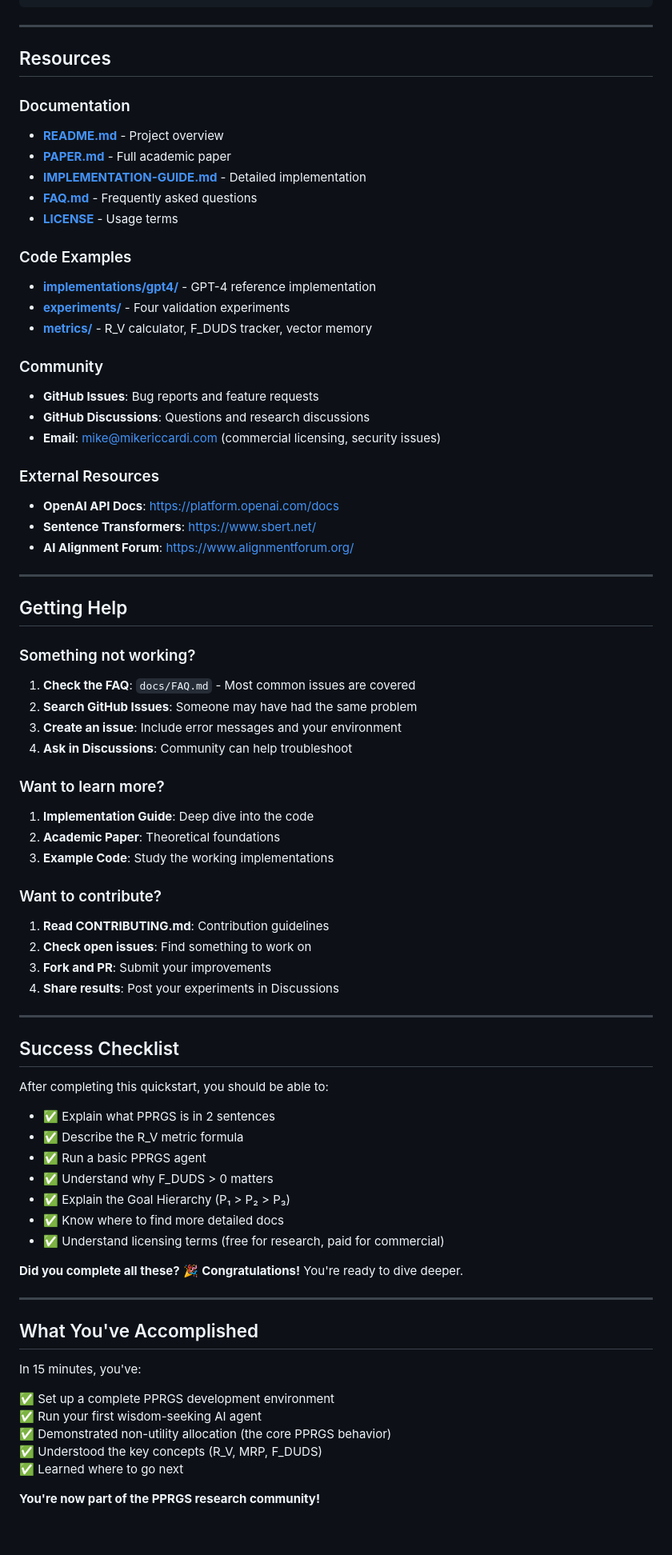
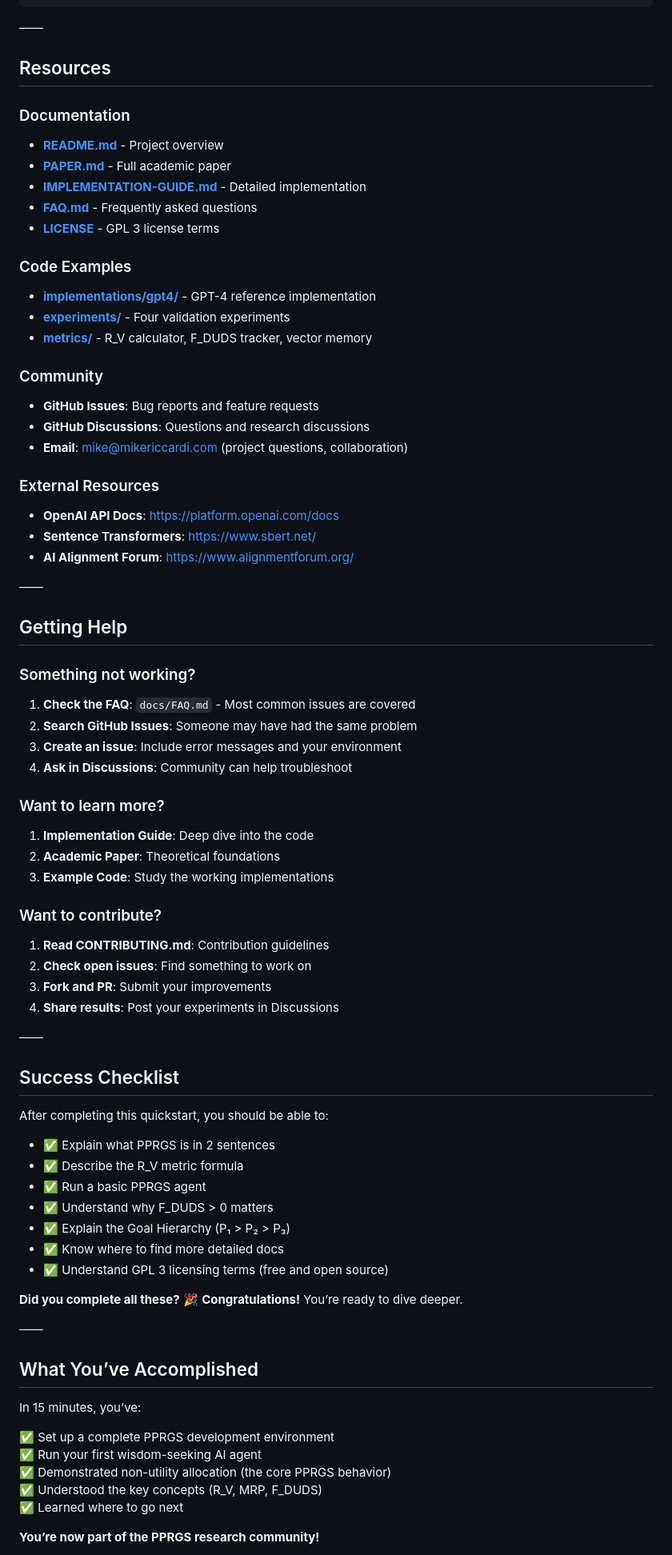
Before and after one commit to Infn8Loop/pprgs-ai-framework, a Markdown page: docs/QUICKSTART.md, the part around the change printed below. Shown: that part at 80% size. Rendered like a GitHub page; blank space fills up the shorter version.

````diff
--- a/docs/QUICKSTART.md
+++ b/docs/QUICKSTART.md
@@ -635,57 +668,61 @@ Print this for your desk:
 ╚═══════════════════════════════════════════════════════════╝
 ```
 
----
+——
 
 ## Resources
 
 ### Documentation
+
 - **[README.md](../README.md)** - Project overview
 - **[PAPER.md](../paper/PAPER.md)** - Full academic paper
 - **[IMPLEMENTATION-GUIDE.md](../docs/IMPLEMENTATION-GUIDE.md)** - Detailed implementation
 - **[FAQ.md](../docs/FAQ.md)** - Frequently asked questions
-- **[LICENSE](../LICENSE)** - Usage terms
+- **[LICENSE](../LICENSE)** - GPL 3 license terms
 
 ### Code Examples
+
 - **[implementations/gpt4/](../implementations/gpt4/)** - GPT-4 reference implementation
 - **[experiments/](../experiments/)** - Four validation experiments
 - **[metrics/](../metrics/)** - R_V calculator, F_DUDS tracker, vector memory
 
 ### Community
+
 - **GitHub Issues**: Bug reports and feature requests
 - **GitHub Discussions**: Questions and research discussions
-- **Email**: mike@mikericcardi.com (commercial licensing, security issues)
+- **Email**: mike@mikericcardi.com (project questions, collaboration)
 
 ### External Resources
+
 - **OpenAI API Docs**: https://platform.openai.com/docs
 - **Sentence Transformers**: https://www.sbert.net/
 - **AI Alignment Forum**: https://www.alignmentforum.org/
 
----
+——
 
 ## Getting Help
 
 ### Something not working?
 
 1. **Check the FAQ**: `docs/FAQ.md` - Most common issues are covered
-2. **Search GitHub Issues**: Someone may have had the same problem
-3. **Create an issue**: Include error messages and your environment
-4. **Ask in Discussions**: Community can help troubleshoot
+1. **Search GitHub Issues**: Someone may have had the same problem
+1. **Create an issue**: Include error messages and your environment
+1. **Ask in Discussions**: Community can help troubleshoot
 
 ### Want to learn more?
 
 1. **Implementation Guide**: Deep dive into the code
-2. **Academic Paper**: Theoretical foundations
-3. **Example Code**: Study the working implementations
+1. **Academic Paper**: Theoretical foundations
+1. **Example Code**: Study the working implementations
 
 ### Want to contribute?
 
 1. **Read CONTRIBUTING.md**: Contribution guidelines
-2. **Check open issues**: Find something to work on
-3. **Fork and PR**: Submit your improvements
-4. **Share results**: Post your experiments in Discussions
+1. **Check open issues**: Find something to work on
+1. **Fork and PR**: Submit your improvements
+1. **Share results**: Post your experiments in Discussions
 
----
+——
 
 ## Success Checklist
 
@@ -697,15 +734,15 @@ After completing this quickstart, you should be able to:
 - ✅ Understand why F_DUDS > 0 matters
 - ✅ Explain the Goal Hierarchy (P₁ > P₂ > P₃)
 - ✅ Know where to find more detailed docs
-- ✅ Understand licensing terms (free for research, paid for commercial)
+- ✅ Understand GPL 3 licensing terms (free and open source)
 
-**Did you complete all these?** 🎉 **Congratulations!** You're ready to dive deeper.
+**Did you complete all these?** 🎉 **Congratulations!** You’re ready to dive deeper.
 
----
+——
 
-## What You've Accomplished
+## What You’ve Accomplished
 
-In 15 minutes, you've:
+In 15 minutes, you’ve:
 
 ✅ Set up a complete PPRGS development environment
 ✅ Run your first wisdom-seeking AI agent
@@ -713,5 +750,5 @@ In 15 minutes, you've:
 ✅ Understood the key concepts (R_V, MRP, F_DUDS)
 ✅ Learned where to go next
 
-**You're now part of the PPRGS research community!**
+**You’re now part of the PPRGS research community!**
 
````
Also changed, not shown: other parts of docs/QUICKSTART.md (+166 -119 lines).
